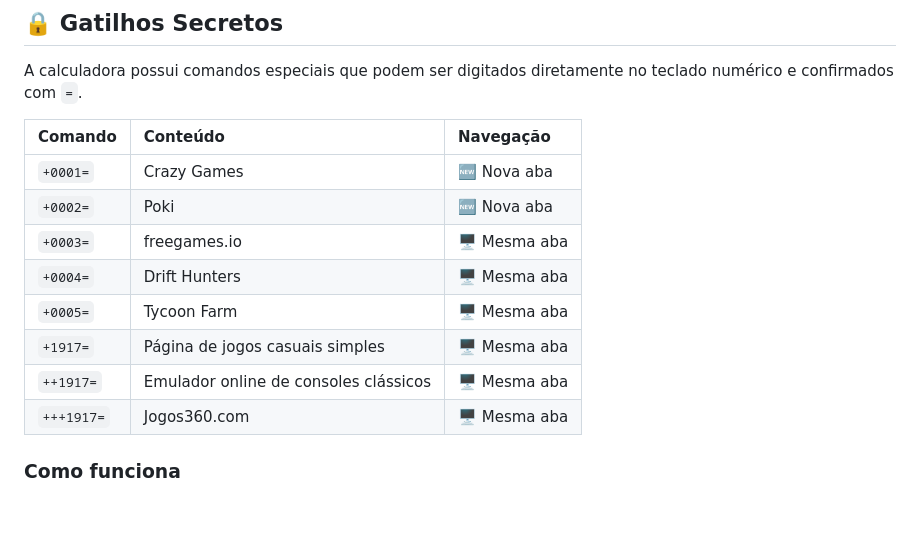
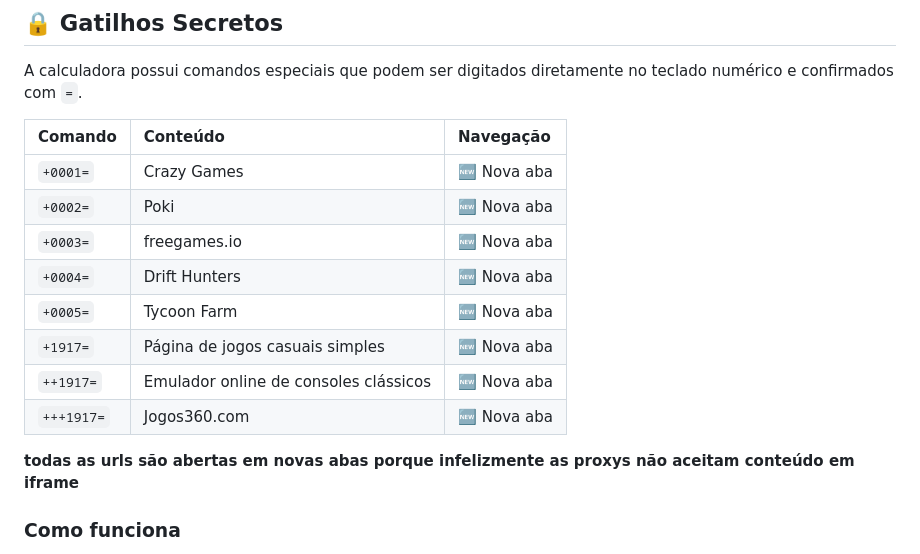
Before and after one commit to andersonadm2000/AdrCalcc, a Markdown page: README.md, the part around the change. Drawn GitHub-style; blank space fills up the shorter version.

```diff
--- a/README.md
+++ b/README.md
@@ -53,12 +53,13 @@ A calculadora possui comandos especiais que podem ser digitados diretamente no t
 | :--- | :--- | :--- |
 | `+0001=` | Crazy Games | 🆕 Nova aba |
 | `+0002=` | Poki | 🆕 Nova aba |
-| `+0003=` | freegames.io | 🖥️ Mesma aba |
-| `+0004=` | Drift Hunters | 🖥️ Mesma aba |
-| `+0005=` | Tycoon Farm | 🖥️ Mesma aba |
-| `+1917=` | Página de jogos casuais simples | 🖥️ Mesma aba |
-| `++1917=` | Emulador online de consoles clássicos | 🖥️ Mesma aba |
-| `+++1917=` | Jogos360.com | 🖥️ Mesma aba |
+| `+0003=` | freegames.io | 🆕 Nova aba |
+| `+0004=` | Drift Hunters | 🆕 Nova aba |
+| `+0005=` | Tycoon Farm | 🆕 Nova aba |
+| `+1917=` | Página de jogos casuais simples | 🆕 Nova aba |
+| `++1917=` | Emulador online de consoles clássicos | 🆕 Nova aba |
+| `+++1917=` | Jogos360.com | 🆕 Nova aba |
+**todas as urls são abertas em novas abas porque infelizmente as proxys não aceitam conteúdo em iframe**
 
 ### Como funciona
 
```
